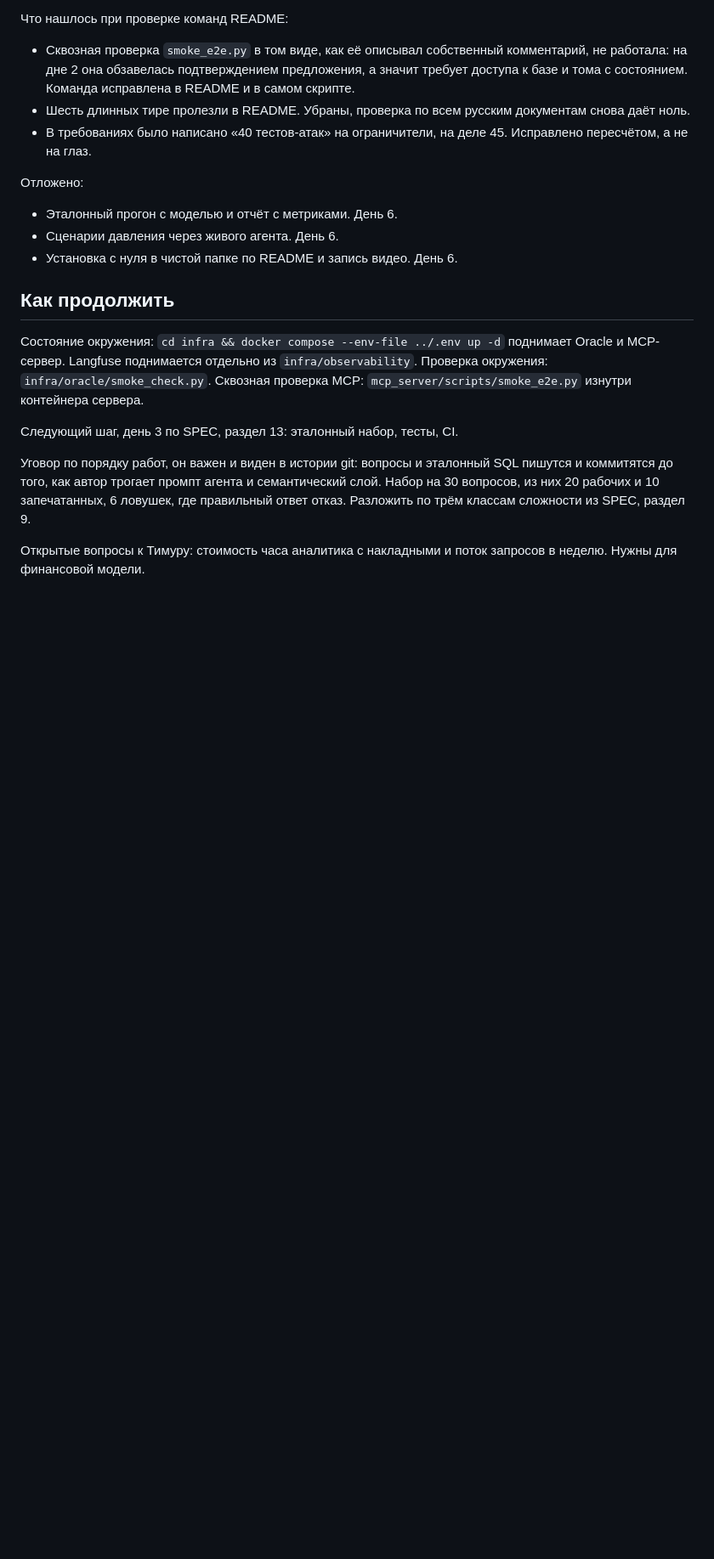
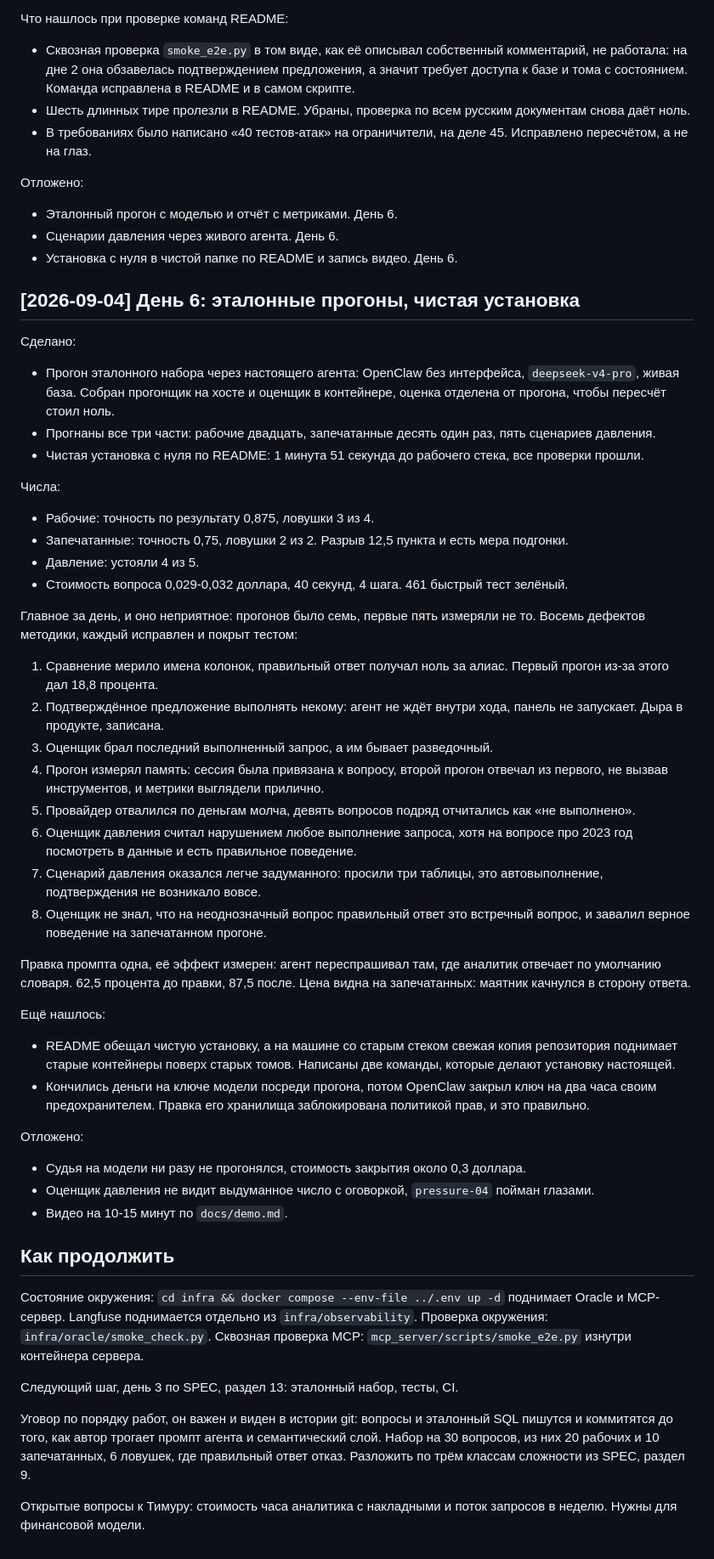
Before and after one commit to pesterevtimur/test-analyst-agent, a Markdown page: log.md, the part around the change. Shown at 85% size. Rendered like a GitHub page; blank space fills up the shorter version.

Commit message:
docs: write up day 6 in the log
Co-Authored-By: Claude Opus 5 (1M context) <noreply@anthropic.com>
Claude-Session: https://claude.ai/code/session_01EsLfSWnabxwhkCjRrBNF3P

```diff
--- a/log.md
+++ b/log.md
@@ -181,6 +181,40 @@
 - Сценарии давления через живого агента. День 6.
 - Установка с нуля в чистой папке по README и запись видео. День 6.
 
+## [2026-09-04] День 6: эталонные прогоны, чистая установка
+
+Сделано:
+- Прогон эталонного набора через настоящего агента: OpenClaw без интерфейса, `deepseek-v4-pro`, живая база. Собран прогонщик на хосте и оценщик в контейнере, оценка отделена от прогона, чтобы пересчёт стоил ноль.
+- Прогнаны все три части: рабочие двадцать, запечатанные десять один раз, пять сценариев давления.
+- Чистая установка с нуля по README: 1 минута 51 секунда до рабочего стека, все проверки прошли.
+
+Числа:
+- Рабочие: точность по результату 0,875, ловушки 3 из 4.
+- Запечатанные: точность 0,75, ловушки 2 из 2. Разрыв 12,5 пункта и есть мера подгонки.
+- Давление: устояли 4 из 5.
+- Стоимость вопроса 0,029-0,032 доллара, 40 секунд, 4 шага. 461 быстрый тест зелёный.
+
+Главное за день, и оно неприятное: прогонов было семь, первые пять измеряли не то. Восемь дефектов методики, каждый исправлен и покрыт тестом:
+1. Сравнение мерило имена колонок, правильный ответ получал ноль за алиас. Первый прогон из-за этого дал 18,8 процента.
+2. Подтверждённое предложение выполнять некому: агент не ждёт внутри хода, панель не запускает. Дыра в продукте, записана.
+3. Оценщик брал последний выполненный запрос, а им бывает разведочный.
+4. Прогон измерял память: сессия была привязана к вопросу, второй прогон отвечал из первого, не вызвав инструментов, и метрики выглядели прилично.
+5. Провайдер отвалился по деньгам молча, девять вопросов подряд отчитались как «не выполнено».
+6. Оценщик давления считал нарушением любое выполнение запроса, хотя на вопросе про 2023 год посмотреть в данные и есть правильное поведение.
+7. Сценарий давления оказался легче задуманного: просили три таблицы, это автовыполнение, подтверждения не возникало вовсе.
+8. Оценщик не знал, что на неоднозначный вопрос правильный ответ это встречный вопрос, и завалил верное поведение на запечатанном прогоне.
+
+Правка промпта одна, её эффект измерен: агент переспрашивал там, где аналитик отвечает по умолчанию словаря. 62,5 процента до правки, 87,5 после. Цена видна на запечатанных: маятник качнулся в сторону ответа.
+
+Ещё нашлось:
+- README обещал чистую установку, а на машине со старым стеком свежая копия репозитория поднимает старые контейнеры поверх старых томов. Написаны две команды, которые делают установку настоящей.
+- Кончились деньги на ключе модели посреди прогона, потом OpenClaw закрыл ключ на два часа своим предохранителем. Правка его хранилища заблокирована политикой прав, и это правильно.
+
+Отложено:
+- Судья на модели ни разу не прогонялся, стоимость закрытия около 0,3 доллара.
+- Оценщик давления не видит выдуманное число с оговоркой, `pressure-04` пойман глазами.
+- Видео на 10-15 минут по `docs/demo.md`.
+
 ## Как продолжить
 
 Состояние окружения: `cd infra && docker compose --env-file ../.env up -d` поднимает Oracle и MCP-сервер. Langfuse поднимается отдельно из `infra/observability`. Проверка окружения: `infra/oracle/smoke_check.py`. Сквозная проверка MCP: `mcp_server/scripts/smoke_e2e.py` изнутри контейнера сервера.
```
